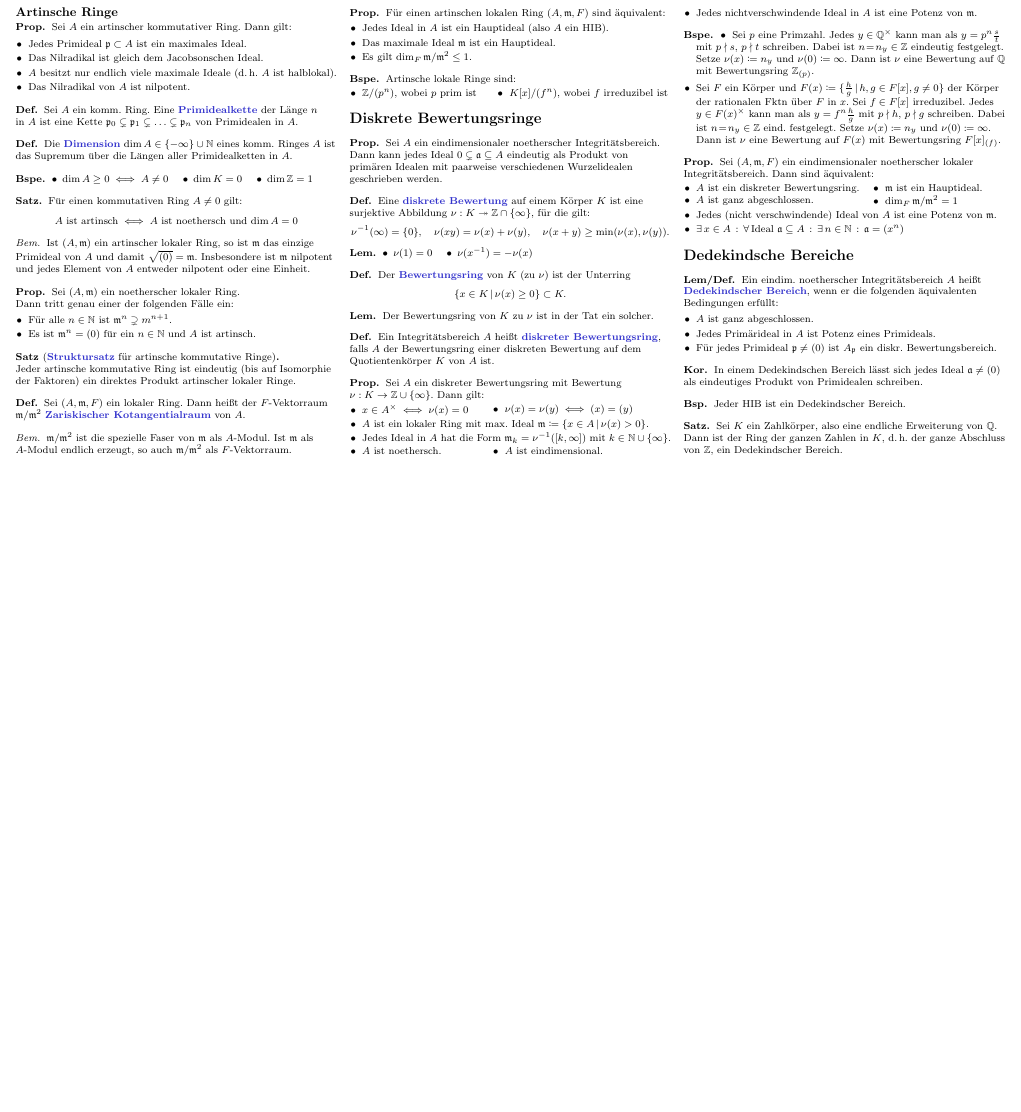
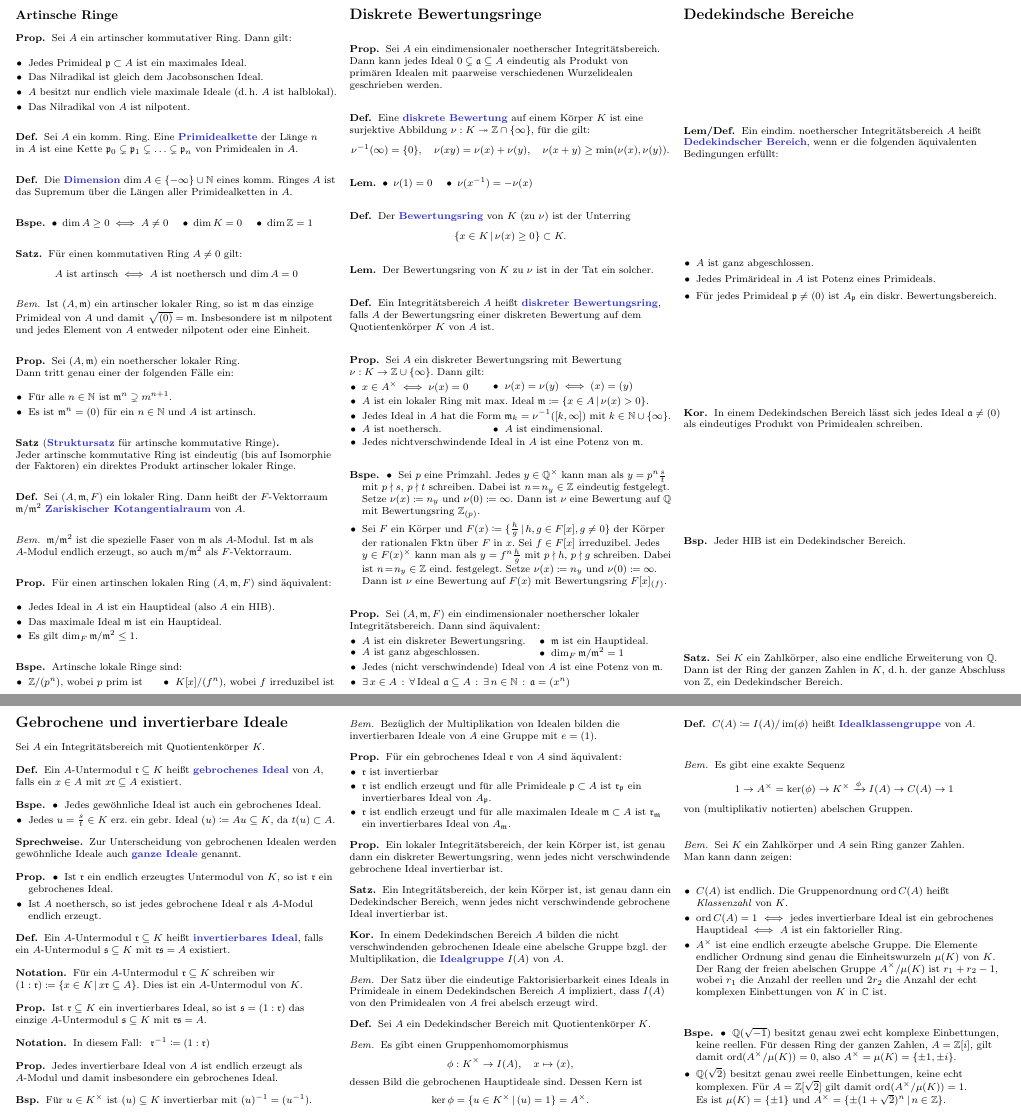
Before and after one commit to timjb/uni-spicker, a LaTeX document (kommalg.tex): part of page 10 of 10 before the commit and two parts of pages 10 and 11 of 11 after it, the two joined at a grey line, cut so that both start at the same text, the shorter picture padded with empty space. Compiled offline with pdfLaTeX.

Commit message:
KommAlg-Zusammenfassung: Gebrochene und invertierbare Ideale

```diff
--- a/kommalg.tex
+++ b/kommalg.tex
@@ -57,6 +57,7 @@
 \newcommand{\ppp}{\mathfrak{p}}
 \newcommand{\qqq}{\mathfrak{q}}
 \newcommand{\rrr}{\mathfrak{r}}
+\newcommand{\sss}{\mathfrak{s}}
 \newcommand{\mmm}{\mathfrak{m}}
 \newcommand{\nnn}{\mathfrak{n}}
 
@@ -2794,14 +2795,147 @@ Für $m=1$ folgt:
   Dann ist der Ring der ganzen Zahlen in~$K$, \dh{} der ganze Abschluss von $\Z$, ein Dedekindscher Bereich.
 \end{satz}
 
+\section{Gebrochene und invertierbare Ideale}
 % 37. Gebrochene Ideale
 
 % 37.1. Gebrochene Ideale
 
+Sei $A$ ein Integritätsbereich mit Quotientenkörper~$K$.
+
+\begin{defn}
+  Ein $A$-Untermodul $\rrr \subseteq K$ heißt \emph{gebrochenes Ideal} von $A$, falls ein $x \in A$ mit $x \rrr \subseteq A$ existiert.
+\end{defn}
+
+\begin{bspe}
+  \begin{itemize}
+    \item Jedes gewöhnliche Ideal ist auch ein gebrochenes Ideal.
+    \item Jedes $u = \tfrac{s}{t} \in K$ erz. ein gebr. Ideal $(u) \coloneqq A u \subseteq K$, da $t (u) \subset A$.
+  \end{itemize}
+\end{bspe}
+
+\begin{sprechweise}
+  Zur Unterscheidung von gebrochenen Idealen werden gewöhnliche Ideale auch \emph{ganze Ideale} genannt.
+\end{sprechweise}
+
+\begin{prop}
+  \begin{itemize}
+    \item Ist $\rrr$ ein endlich erzeugtes Untermodul von~$K$, so ist~$\rrr$ ein gebrochenes Ideal.
+    \item Ist $A$ noethersch, so ist jedes gebrochene Ideal~$\rrr$ als $A$-Modul endlich erzeugt.
+  \end{itemize}
+\end{prop}
+
 % 37.2. Invertierbare Ideale
 
+\begin{defn}
+  Ein $A$-Untermodul $\rrr \subseteq K$ heißt \emph{invertierbares Ideal}, falls ein $A$-Untermodul $\sss \subseteq K$ mit $\rrr \sss = A$ existiert.
+\end{defn}
+
+\begin{nota}
+  Für ein $A$-Untermodul $\rrr \subseteq K$ schreiben wir $(1 : \rrr) \coloneqq \Set{x \in K}{x \rrr \subseteq A}$.
+  Dies ist ein $A$-Untermodul von $K$.
+\end{nota}
+
+\begin{prop}
+  Ist $\rrr \subseteq K$ ein invertierbares Ideal, so ist $\sss = (1 : \rrr)$ das einzige $A$-Untermodul $\sss \subseteq K$ mit $\rrr \sss = A$.
+\end{prop}
+
+\begin{nota}
+  In diesem Fall: \enspace
+  $\rrr^{-1} \coloneqq (1 : \rrr)$
+\end{nota}
+
+\begin{prop}
+  Jedes invertierbare Ideal von $A$ ist endlich erzeugt als $A$-Modul und damit insbesondere ein gebrochenes Ideal.
+\end{prop}
+
+\begin{bsp}
+  Für $u \in K^{\times}$ ist $(u) \subseteq K$ invertierbar mit $(u)^{-1} = (u^{-1})$.
+\end{bsp}
+
+\begin{bem}
+  Bezüglich der Multiplikation von Idealen bilden die invertierbaren Ideale von~$A$ eine Gruppe mit $e = (1)$.
+\end{bem}
+
+\begin{prop}
+  Für ein gebrochenes Ideal~$\rrr$ von $A$ sind äquivalent:
+  \begin{itemize}
+    \item $\rrr$ ist invertierbar
+    \item $\rrr$ ist endlich erzeugt und für alle Primideale $\ppp \subset A$ ist $\rrr_\ppp$ ein invertierbares Ideal von $A_\ppp$.
+    \item $\rrr$ ist endlich erzeugt und für alle maximalen Ideale $\mmm \subset A$ ist $\rrr_\mmm$ ein invertierbares Ideal von $A_\mmm$.
+  \end{itemize}
+\end{prop}
+
+% TODO: Verstehen, wozu genau in 3=>1 die Voraussetzung eingeht, dass \rrr endlich erzeugt ist
+
 % 37.3. Gebrochene Ideale in Dedekindschen Bereichen
 
+\begin{prop}
+  Ein lokaler Integritätsbereich, der kein Körper ist, ist genau dann ein diskreter Bewertungsring, wenn jedes nicht verschwindende gebrochene Ideal invertierbar ist.
+\end{prop}
+
+\begin{satz}
+  Ein Integritätsbereich, der kein Körper ist, ist genau dann ein Dedekindscher Bereich, wenn jedes nicht verschwindende gebrochene Ideal invertierbar ist.
+\end{satz}
+
 % 37.4. Anmerkungen zur Idealklassengruppe
 
+\begin{kor}
+  In einem Dedekindschen Bereich~$A$ bilden die nicht verschwindenden gebrochenen Ideale eine abelsche Gruppe bzgl. der Multiplikation, die \emph{Idealgruppe} $I(A)$ von~$A$.
+\end{kor}
+
+\begin{bem}
+  Der Satz über die eindeutige Faktorisierbarkeit eines Ideals in Primideale in einem Dedekindschen Bereich~$A$ impliziert, dass $I(A)$ von den Primidealen von~$A$ frei abelsch erzeugt wird.
+\end{bem}
+
+\begin{defn}
+  Sei $A$ ein Dedekindscher Bereich mit Quotientenkörper~$K$.
+\end{defn}
+
+\begin{bem}
+  Es gibt einen Gruppenhomomorphismus
+  \[
+    \phi : K^{\times} \to I(A), \quad x \mapsto (x),
+  \]
+  dessen Bild die gebrochenen Hauptideale sind.
+  Dessen Kern ist
+  \[
+    \ker \phi = \Set{u \in K^{\times}}{(u) = 1} = A^{\times}.
+  \]
+\end{bem}
+
+\begin{defn}
+  $C(A) \coloneqq I(A) / \im(\phi)$ heißt \emph{Idealklassengruppe} von~$A$.
+\end{defn}
+
+\begin{bem}
+  Es gibt eine exakte Sequenz
+  \[
+    1 \to A^{\times} = \ker(\phi) \to K^{\times} \xra{\phi} I(A) \to C(A) \to 1
+  \]
+  von (multiplikativ notierten) abelschen Gruppen.
+\end{bem}
+
+\begin{bem}
+  Sei $K$ ein Zahlkörper und $A$ sein Ring ganzer Zahlen. \\
+  Man kann dann zeigen:
+  \begin{itemize}
+    \item $C(A)$ ist endlich.
+    Die Gruppenordnung $\ord C(A)$ heißt \textit{Klassenzahl} von $K$.
+    \item $\ord C(A) = 1$ $\iff$ jedes invertierbare Ideal ist ein gebrochenes Hauptideal $\iff$ $A$ ist ein faktorieller Ring.
+    \item $A^{\times}$ ist eine endlich erzeugte abelsche Gruppe.
+    Die Elemente endlicher Ordnung sind genau die Einheitswurzeln $\mu(K)$ von~$K$.
+    Der Rang der freien abelschen Gruppe $A^{\times} / \mu(K)$ ist $r_1 + r_2 - 1$, wobei $r_1$ die Anzahl der reellen und $2 r_2$ die Anzahl der echt komplexen Einbettungen von~$K$ in~$\C$ ist.
+  \end{itemize}
+\end{bem}
+
+\begin{bspe}
+  \begin{itemize}
+    \item $\Q(\sqrt{-1})$ besitzt genau zwei echt komplexe Einbettungen, keine reellen.
+    Für dessen Ring der ganzen Zahlen, $A = \Z[i]$, gilt damit $\ord(A^{\times} / \mu(K)) = 0$, also $A^{\times} = \mu(K) = \{ \pm 1, \pm i \}$.
+    \item $\Q(\sqrt{2})$ besitzt genau zwei reelle Einbettungen, keine echt komplexen.
+    Für $A = \Z[\sqrt{2}]$ gilt damit $\ord(A^{\times} / \mu(K)) = 1$. \\
+    Es ist $\mu(K) = \{ \pm 1 \}$ und $A^{\times} = \Set{\pm (1 + \sqrt{2})^n}{n \in \Z}$.
+  \end{itemize}
+\end{bspe}
+
 \end{document}
```
Also changed, not shown: kommalg.pdf.
